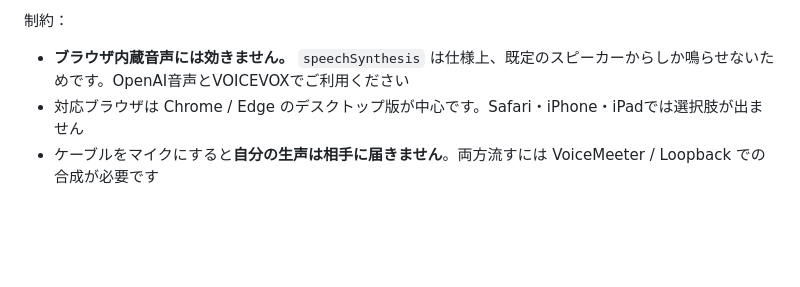
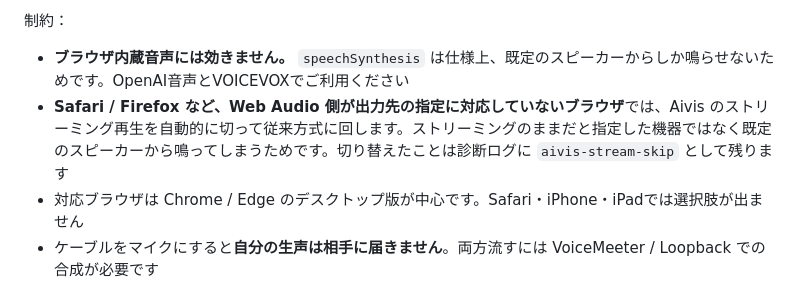
Before and after one commit to hide-1925/duo-interpreter, a Markdown page: README.md, the part around the change. Drawn GitHub-style; blank space fills up the shorter version.

Commit message:
Update README.md for formatting and newline
Fixed formatting and added a newline at the end of the file.

```diff
--- a/README.md
+++ b/README.md
@@ -113,6 +113,7 @@
 制約：
 
 - **ブラウザ内蔵音声には効きません。** `speechSynthesis` は仕様上、既定のスピーカーからしか鳴らせないためです。OpenAI音声とVOICEVOXでご利用ください
+- **Safari / Firefox など、Web Audio 側が出力先の指定に対応していないブラウザ**では、Aivis のストリーミング再生を自動的に切って従来方式に回します。ストリーミングのままだと指定した機器ではなく既定のスピーカーから鳴ってしまうためです。切り替えたことは診断ログに `aivis-stream-skip` として残ります
 - 対応ブラウザは Chrome / Edge のデスクトップ版が中心です。Safari・iPhone・iPadでは選択肢が出ません
 - ケーブルをマイクにすると**自分の生声は相手に届きません**。両方流すには VoiceMeeter / Loopback での合成が必要です
 - 会議音声を「タブ音声」で認識させている場合、読み上げが会議に戻ってループしないようご注意ください
```
